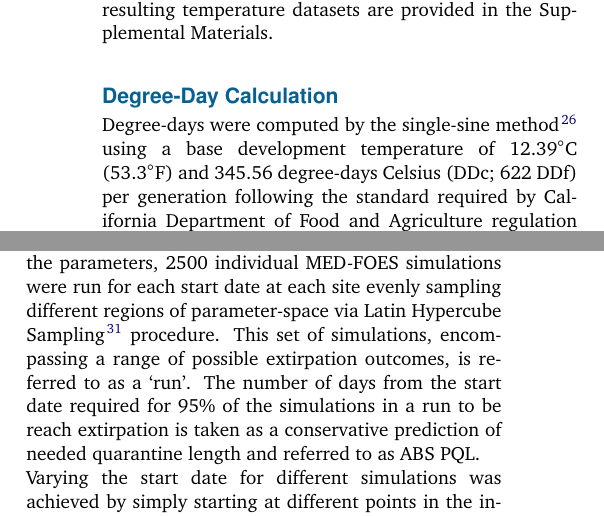
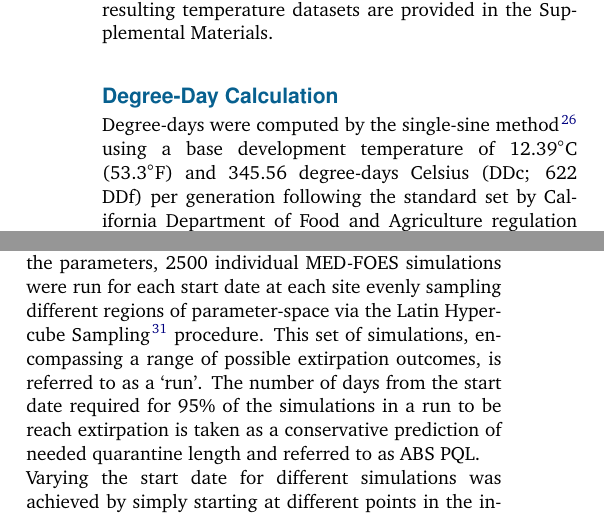
Before and after one commit to travc/paper-Predicted-MF-Quarantine-Length, a LaTeX paper (main.tex): two parts of the columns of page 3 of 10, joined at a grey line, cut so that both start at the same text. Compiled offline with pdfLaTeX.

Commit message:
Methods edit done

```diff
--- a/main.tex
+++ b/main.tex
@@ -366,7 +366,7 @@ provided in the Supplemental Materials.
 Degree-days were computed by the single-sine method\cite{ECY:ECY1969503514}
 using a base development temperature of 12.39\degree C (53.3\degree F)
 and 345.56 degree-days Celsius (DDc; 622 DDf) per generation
-following the standard required by California Department of Food and Agriculture
+following the standard set by California Department of Food and Agriculture
 regulation 3406(b)\cite{CDFA_Medfly,3-CA-ADC-3406}.
 %single-triangle\cite{10.2307/1933072}
 Since we have hourly temperature data, we also calculated degree-days by simple summation
@@ -393,10 +393,10 @@ used for degree-day calculations and was updated in hourly time steps.
 
 Due to the fact that ranges can be estimated for many of the parameters,
 2500 individual MED-FOES simulations were run for each start date at each site
-evenly sampling different regions of parameter-space via Latin Hypercube Sampling\cite{10.2307/1403510} procedure.
+evenly sampling different regions of parameter-space via the
+Latin Hypercube Sampling\cite{10.2307/1403510} procedure.
 This set of simulations, encompassing a range of possible extirpation outcomes, is referred to as a `run'.
-%@TCC: I usually think of a ``run'' as a single simulation. Not sure it matters here- do we refer to runs
-% later?  @NCM: simulation -> run -> runset is the terminology I've been using here.
+%simulation -> run -> runset is the terminology I've been using
 The number of days from the start date required for
 95\% of the simulations in a run to be reach extirpation is
 taken as a conservative prediction of needed quarantine length and referred to as ABS PQL.
```
